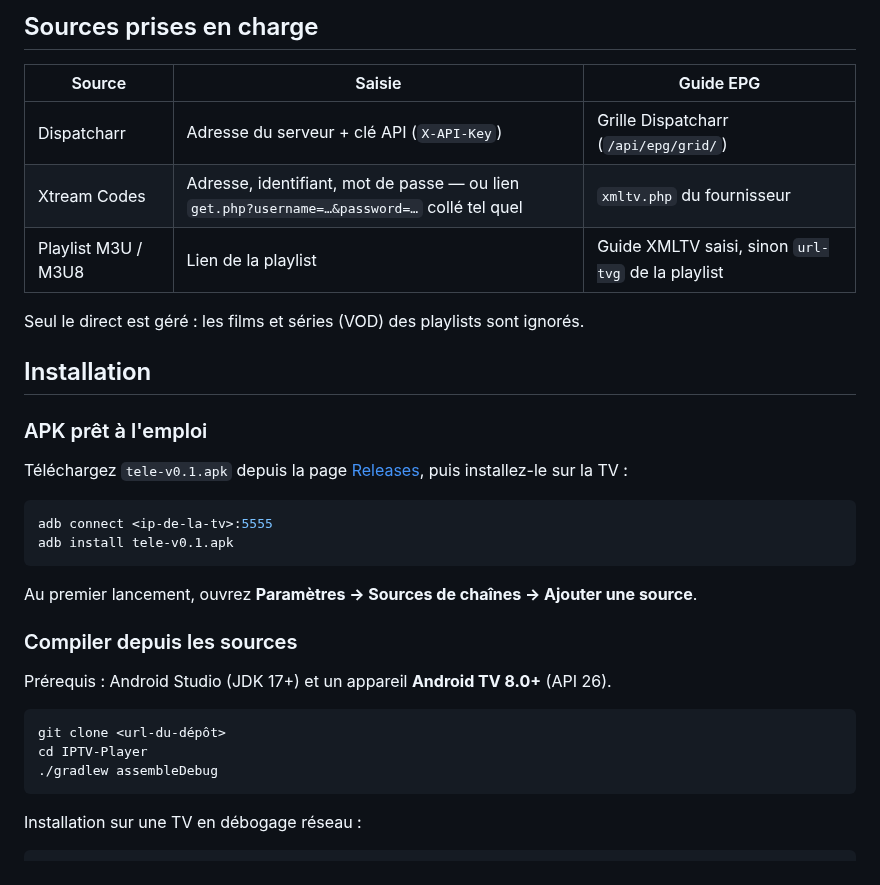
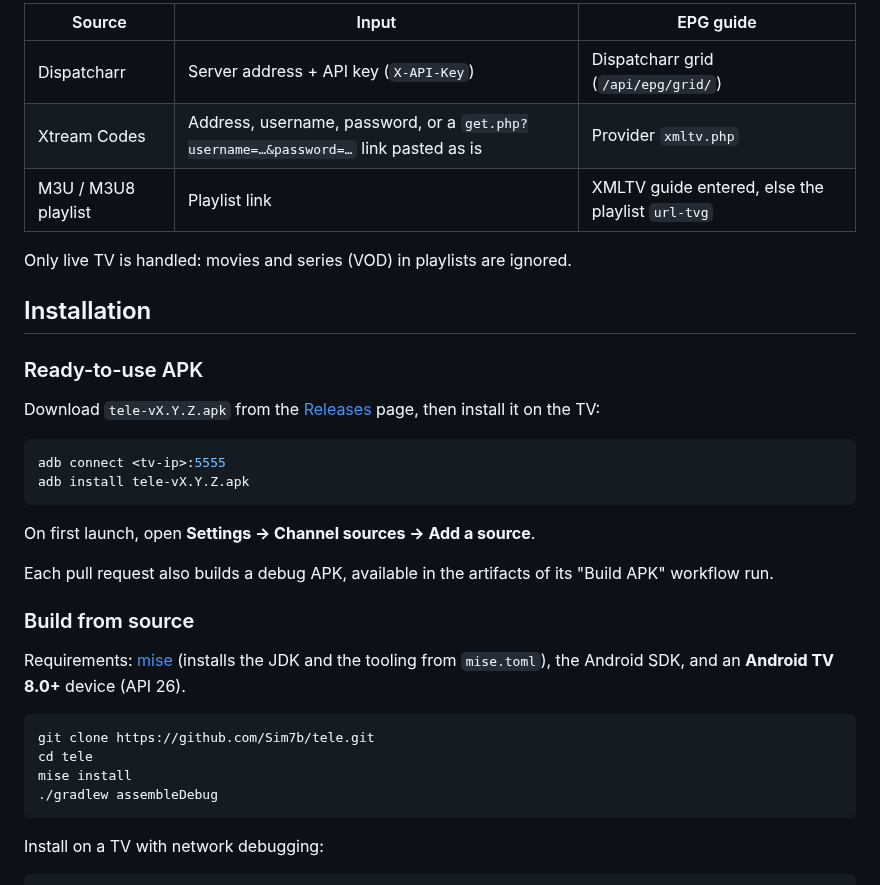
Before and after one commit to Sim7b/tele, a Markdown page: README.md, the part around one of its changes. GitHub-like rendering.

````diff
--- a/README.md
+++ b/README.md
@@ -28,37 +28,38 @@ Les chaînes viennent d'un serveur **[Dispatcharr](https://github.com/Dispatchar
 
-## Sources prises en charge
+| Source | Input | EPG guide |
+|---|---|---|
+| Dispatcharr | Server address + API key (`X-API-Key`) | Dispatcharr grid (`/api/epg/grid/`) |
+| Xtream Codes | Address, username, password, or a `get.php?username=…&password=…` link pasted as is | Provider `xmltv.php` |
+| M3U / M3U8 playlist | Playlist link | XMLTV guide entered, else the playlist `url-tvg` |
 
-| Source | Saisie | Guide EPG |
-|---|---|---|
-| Dispatcharr | Adresse du serveur + clé API (`X-API-Key`) | Grille Dispatcharr (`/api/epg/grid/`) |
-| Xtream Codes | Adresse, identifiant, mot de passe — ou lien `get.php?username=…&password=…` collé tel quel | `xmltv.php` du fournisseur |
-| Playlist M3U / M3U8 | Lien de la playlist | Guide XMLTV saisi, sinon `url-tvg` de la playlist |
-
-Seul le direct est géré : les films et séries (VOD) des playlists sont ignorés.
+Only live TV is handled: movies and series (VOD) in playlists are ignored.
 
 ## Installation
 
-### APK prêt à l'emploi
+### Ready-to-use APK
 
-Téléchargez `tele-v0.1.apk` depuis la page [Releases](../../releases), puis installez-le sur la TV :
+Download `tele-vX.Y.Z.apk` from the [Releases](../../releases) page, then install it on the TV:
 
 ```bash
-adb connect <ip-de-la-tv>:5555
-adb install tele-v0.1.apk
+adb connect <tv-ip>:5555
+adb install tele-vX.Y.Z.apk
 ```
 
-Au premier lancement, ouvrez **Paramètres → Sources de chaînes → Ajouter une source**.
+On first launch, open **Settings → Channel sources → Add a source**.
 
-### Compiler depuis les sources
+Each pull request also builds a debug APK, available in the artifacts of its "Build APK" workflow run.
 
-Prérequis : Android Studio (JDK 17+) et un appareil **Android TV 8.0+** (API 26).
+### Build from source
+
+Requirements: [mise](https://mise.jdx.dev) (installs the JDK and the tooling from `mise.toml`), the Android SDK, and an **Android TV 8.0+** device (API 26).
 
 ```bash
-git clone <url-du-dépôt>
-cd IPTV-Player
+git clone https://github.com/Sim7b/tele.git
+cd tele
+mise install
 ./gradlew assembleDebug
 ```
 
-Installation sur une TV en débogage réseau :
+Install on a TV with network debugging:
 
 ```bash
````
Also changed, not shown: other parts of README.md (+69 -61 lines), AGENTS.md (added, +77 -0 lines), docs/screenshots/home.png (renamed from docs/screenshots/accueil.png), 2 other files.
